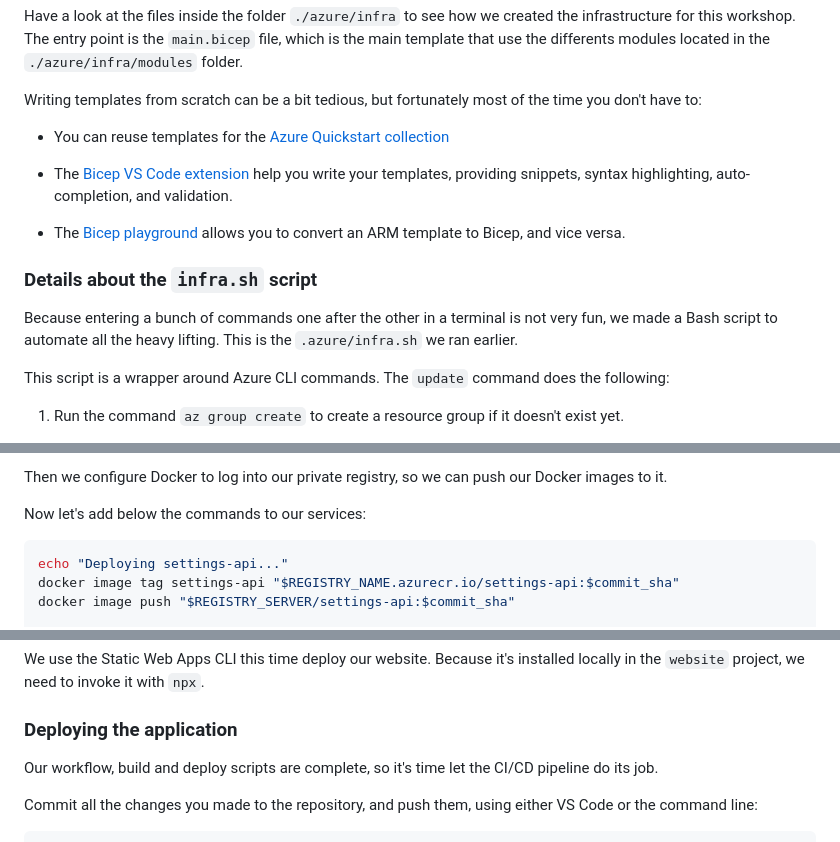
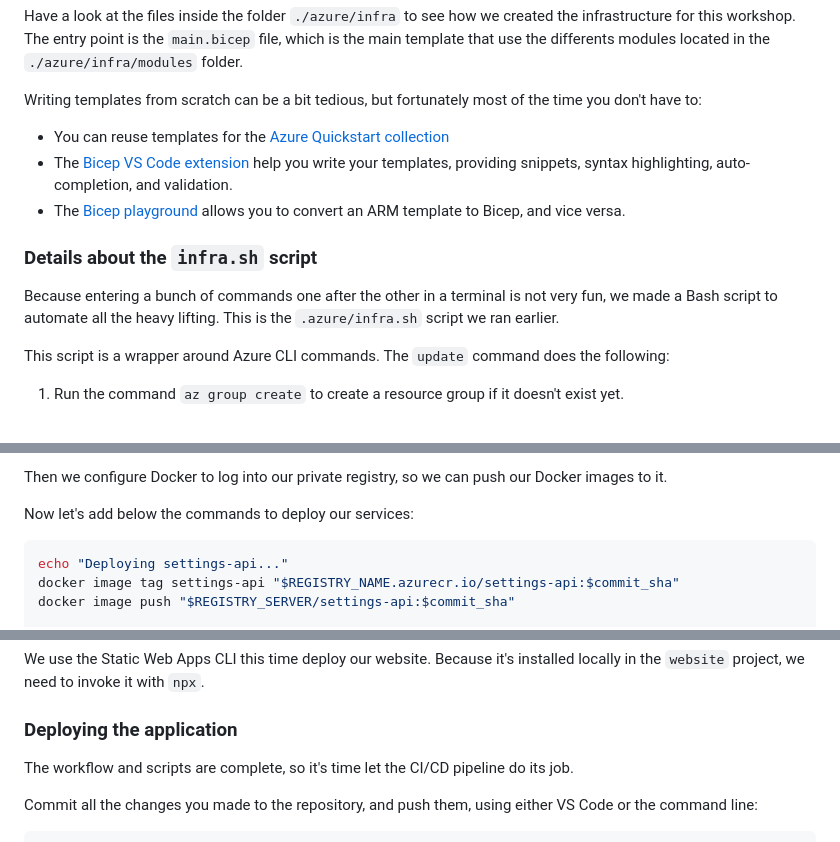
Before and after one commit to Azure-Samples/nodejs-microservices, a Markdown page: docs/workshop.md, 3 parts joined by grey strips. GitHub-like rendering.

````diff
--- a/docs/workshop.md
+++ b/docs/workshop.md
@@ -1783,16 +1783,13 @@ Bicep templates can be split into multiple files, and you can use modules to reu
 Have a look at the files inside the folder `./azure/infra` to see how we created the infrastructure for this workshop. The entry point is the `main.bicep` file, which is the main template that use the differents modules located in the `./azure/infra/modules` folder.
 
 Writing templates from scratch can be a bit tedious, but fortunately most of the time you don't have to:
-
 - You can reuse templates for the [Azure Quickstart collection](https://github.com/Azure/azure-quickstart-templates/tree/master/quickstarts)
-
 - The [Bicep VS Code extension](https://marketplace.visualstudio.com/items?itemName=ms-azuretools.vscode-bicep) help you write your templates, providing snippets, syntax highlighting, auto-completion, and validation.
-
 - The [Bicep playground](https://aka.ms/bicepdemo) allows you to convert an ARM template to Bicep, and vice versa.
 
 ### Details about the `infra.sh` script
 
-Because entering a bunch of commands one after the other in a terminal is not very fun, we made a Bash script to automate all the heavy lifting. This is the `.azure/infra.sh` we ran earlier.
+Because entering a bunch of commands one after the other in a terminal is not very fun, we made a Bash script to automate all the heavy lifting. This is the `.azure/infra.sh` script we ran earlier.
 
 This script is a wrapper around Azure CLI commands. The `update` command does the following:
 
@@ -2210,7 +2208,7 @@ After that we prepare a few things:
 
 Then we configure Docker to log into our private registry, so we can push our Docker images to it.
 
-Now let's add below the commands to our services:
+Now let's add below the commands to deploy our services:
 
 ```bash
 echo "Deploying settings-api..."
@@ -2280,7 +2278,7 @@ We use the Static Web Apps CLI this time deploy our website. Because it's instal
 
 ### Deploying the application
 
-Our workflow, build and deploy scripts are complete, so it's time let the CI/CD pipeline do its job.
+The workflow and scripts are complete, so it's time let the CI/CD pipeline do its job.
 
 Commit all the changes you made to the repository, and push them, using either VS Code or the command line:
 
````
Also changed, not shown: other parts of docs/workshop.md (+14 -13 lines), docs/assets/portal-logs-analytics.png.
